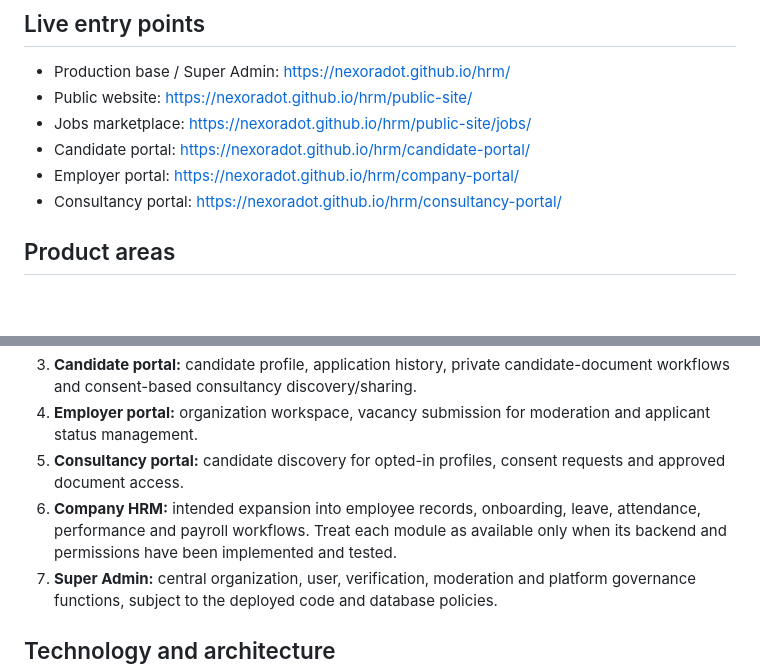
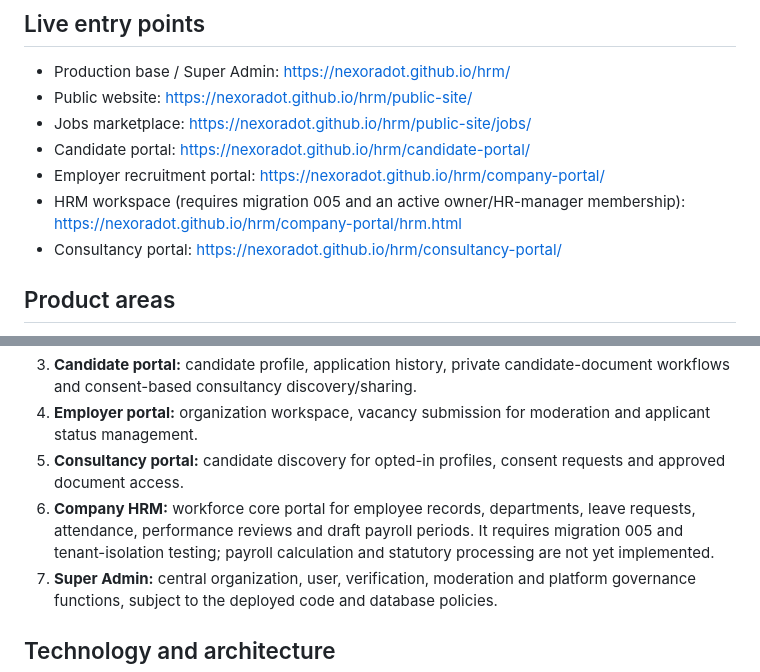
Before and after one commit to nexoradot/hrm, a Markdown page: README.md, 2 parts joined by grey strips. Rendered like a GitHub page; blank space fills up the shorter version.

Commit message:
Document NEXORA HRM core workspace

```diff
--- a/README.md
+++ b/README.md
@@ -12,7 +12,8 @@ NEXORA is being developed as a connected ecosystem that combines a public jobs m
 - Public website: https://nexoradot.github.io/hrm/public-site/
 - Jobs marketplace: https://nexoradot.github.io/hrm/public-site/jobs/
 - Candidate portal: https://nexoradot.github.io/hrm/candidate-portal/
-- Employer portal: https://nexoradot.github.io/hrm/company-portal/
+- Employer recruitment portal: https://nexoradot.github.io/hrm/company-portal/
+- HRM workspace (requires migration 005 and an active owner/HR-manager membership): https://nexoradot.github.io/hrm/company-portal/hrm.html
 - Consultancy portal: https://nexoradot.github.io/hrm/consultancy-portal/
 
 ## Product areas
@@ -22,7 +23,7 @@ NEXORA is being developed as a connected ecosystem that combines a public jobs m
 3. **Candidate portal:** candidate profile, application history, private candidate-document workflows and consent-based consultancy discovery/sharing.
 4. **Employer portal:** organization workspace, vacancy submission for moderation and applicant status management.
 5. **Consultancy portal:** candidate discovery for opted-in profiles, consent requests and approved document access.
-6. **Company HRM:** intended expansion into employee records, onboarding, leave, attendance, performance and payroll workflows. Treat each module as available only when its backend and permissions have been implemented and tested.
+6. **Company HRM:** workforce core portal for employee records, departments, leave requests, attendance, performance reviews and draft payroll periods. It requires migration 005 and tenant-isolation testing; payroll calculation and statutory processing are not yet implemented.
 7. **Super Admin:** central organization, user, verification, moderation and platform governance functions, subject to the deployed code and database policies.
 
 ## Technology and architecture
```
